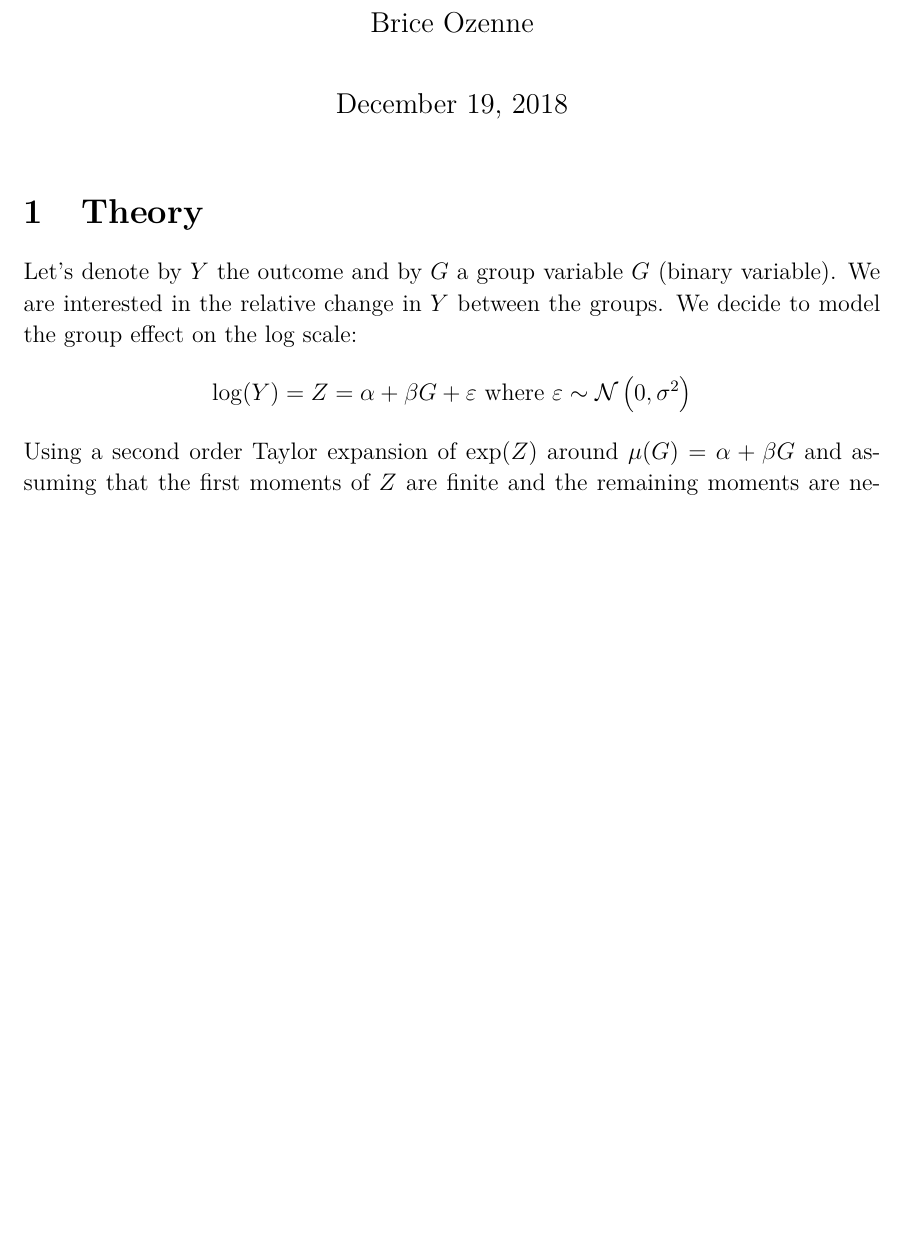
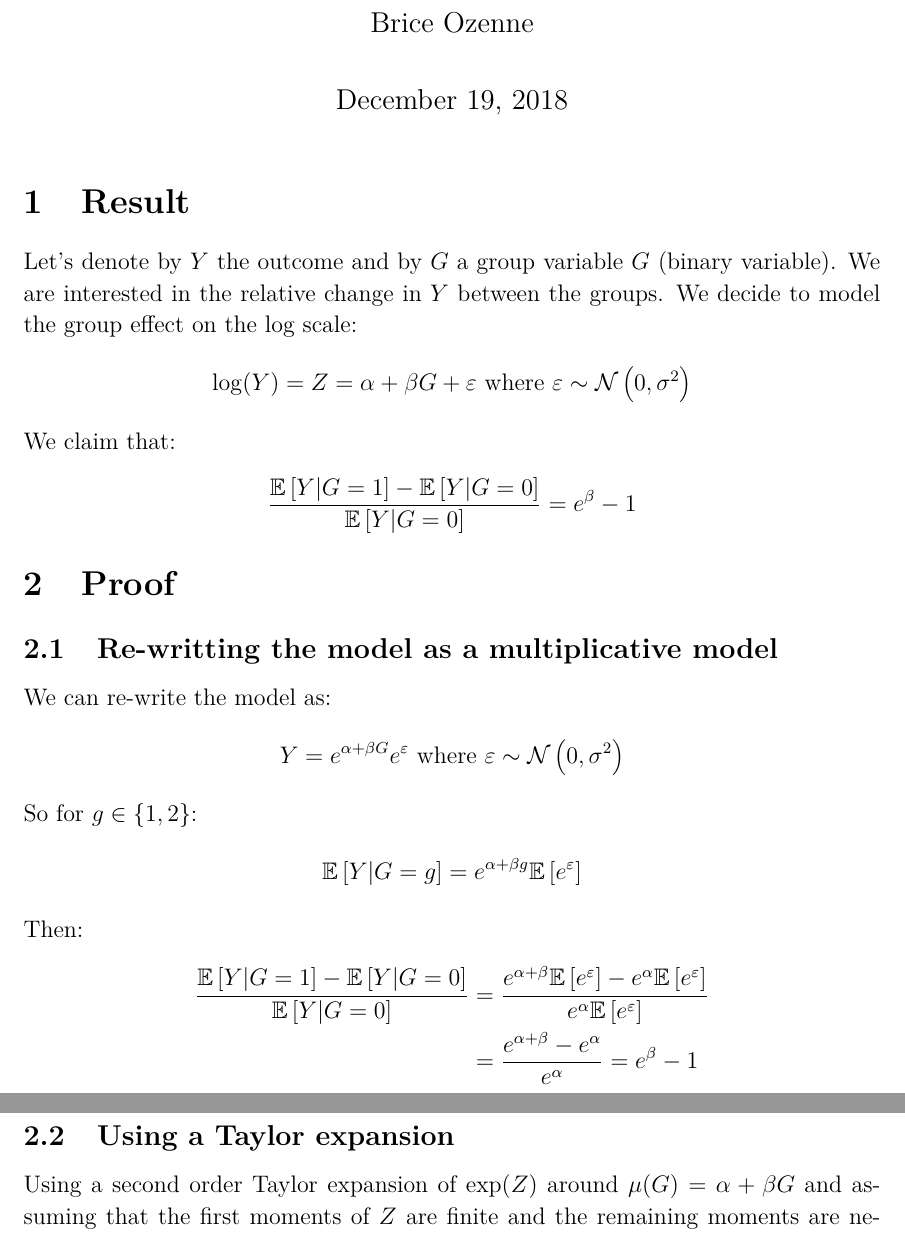
Before and after one commit to bozenne/bozenne.github.io, a LaTeX document (doc/logTransformation/logTransformation.tex): part of page 1 of 2 before the commit and two parts of pages 1 and 2 of 2 after it, the two joined at a grey line, cut so that both start at the same text, the shorter picture padded with empty space. Compiled offline with pdfLaTeX.

Commit message:
update proof log transform

```diff
--- a/doc/logTransformation/logTransformation.tex
+++ b/doc/logTransformation/logTransformation.tex
@@ -169,14 +169,43 @@ emphstyle=\color{blue}
 
 \maketitle
 
-\section{Theory}
-\label{sec:org9bf99a8}
+\section{Result}
+\label{sec:org11272e6}
 Let's denote by \(Y\) the outcome and by \(G\) a group variable
 \(G\) (binary variable). We are interested in the relative change in \(Y\) between the
 groups. We decide to model the group effect on the log scale:
 \begin{align*}
 \log(Y) = Z = \alpha + \beta G + \varepsilon \text{ where } \varepsilon \sim \Gaus[0,\sigma^2]
 \end{align*}
+We claim that:
+\begin{align*}
+\frac{\Esp[Y|G=1]-\Esp[Y|G=0]}{\Esp[Y|G=0]} = e^{\beta} - 1
+\end{align*}
+
+\section{Proof}
+\label{sec:orga40700a}
+
+\subsection{Re-writting the model as a multiplicative model}
+\label{sec:org26ccf64}
+We can re-write the model as:
+\begin{align*}
+Y = e^{\alpha + \beta G}e^{\varepsilon} \text{ where } \varepsilon \sim \Gaus[0,\sigma^2]
+\end{align*}
+So for \(g\in\{1,2\}\):
+\begin{align*}
+\Esp[Y|G=g] = e^{\alpha + \beta g} \Esp[e^{\varepsilon}]
+\end{align*}
+Then:
+\begin{align*}
+\frac{\Esp[Y|G=1]-\Esp[Y|G=0]}{\Esp[Y|G=0]}
+& = \frac{e^{\alpha + \beta} \Esp[e^{\varepsilon}]-e^{\alpha} \Esp[e^{\varepsilon}]}{e^{\alpha} \Esp[e^{\varepsilon}]} \\
+& = \frac{e^{\alpha + \beta} -e^{\alpha}}{e^{\alpha}}  = e^{\beta} - 1 \\
+\end{align*}
+
+\subsection{Using a Taylor expansion}
+\label{sec:org5b55a60}
+
+
 Using a second order Taylor expansion of \(\exp(Z)\) around
 \(\mu(G)=\alpha + \beta G\) and assuming that the first moments of
 \(Z\) are finite and the remaining moments are neglectable regarding
```
Also changed, not shown: doc/logTransformation/logTransformation.pdf, doc/logTransformation/logTransformation.tex (2 more changed lines), 17 other files.
